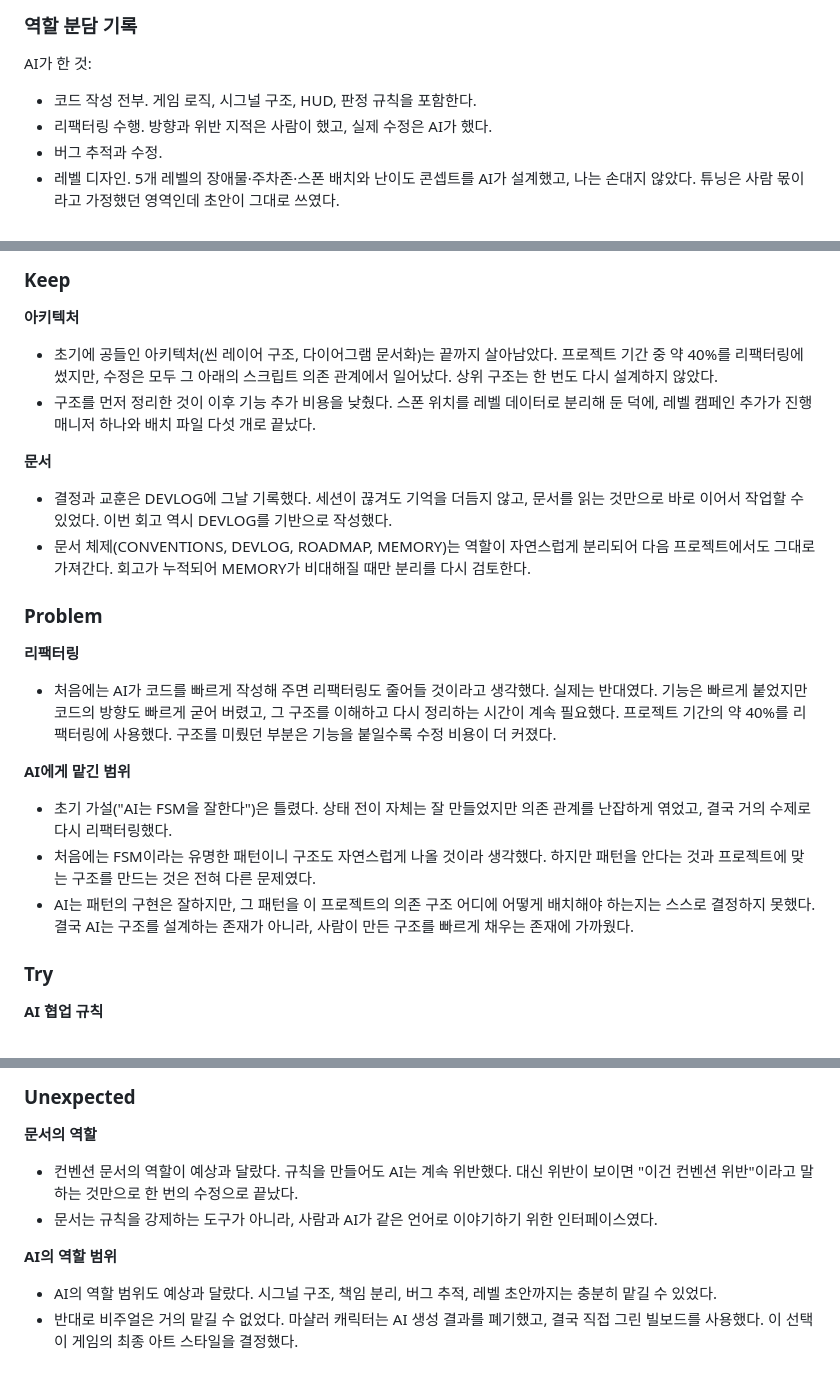
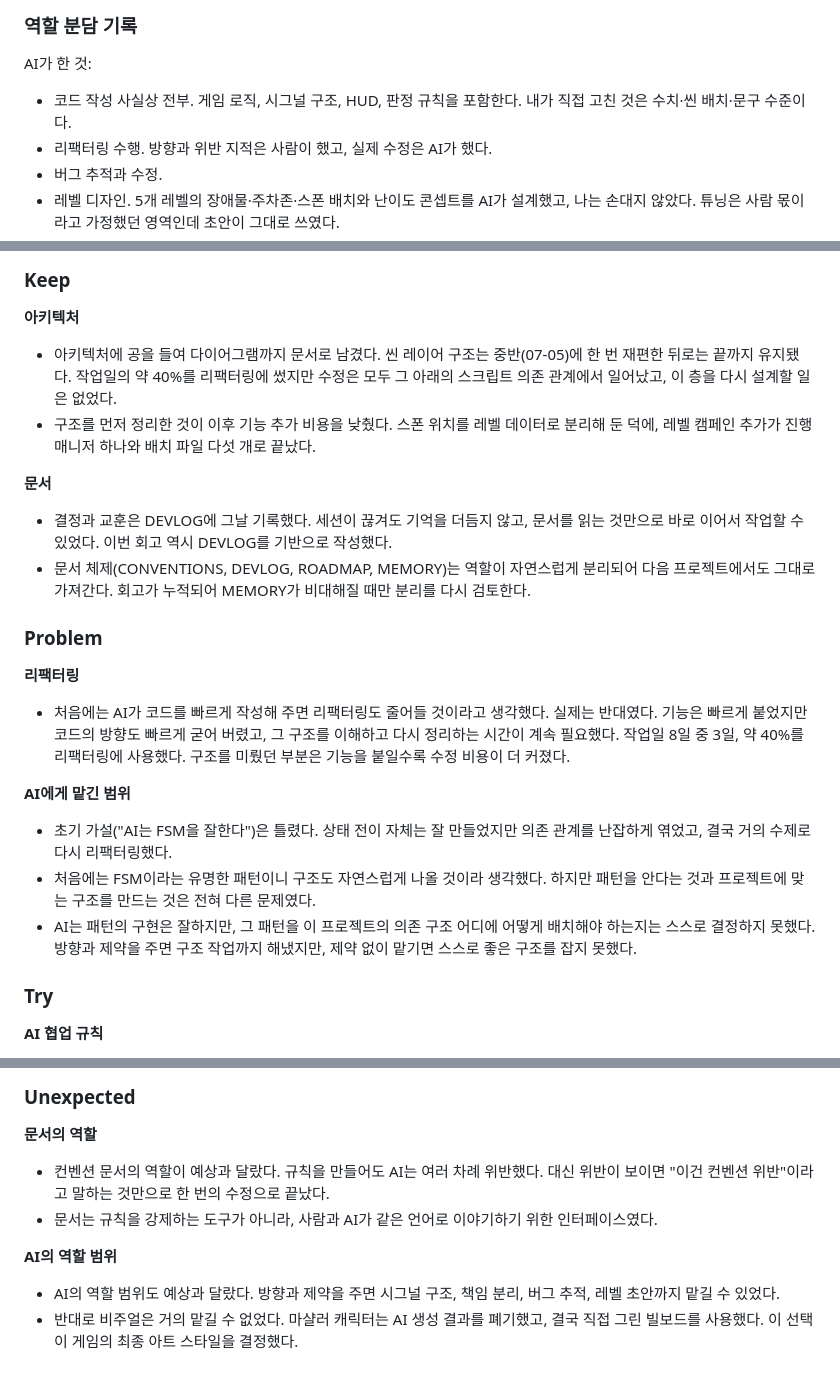
Before and after one commit to Leusin/project-godot-airport-marshaling-game, a Markdown page: docs/MEMORY.md, 3 parts joined by grey strips. GitHub-like rendering.

Commit message:
docs: 회고 근거 검증 반영 — 40% 기준 명시, 아키텍처 재편 시점 정정, 과장 완화
Co-Authored-By: Claude Opus 4.8 <noreply@anthropic.com>

```diff
--- a/docs/MEMORY.md
+++ b/docs/MEMORY.md
@@ -43,7 +43,7 @@
 
 AI가 한 것:
 
-- 코드 작성 전부. 게임 로직, 시그널 구조, HUD, 판정 규칙을 포함한다.
+- 코드 작성 사실상 전부. 게임 로직, 시그널 구조, HUD, 판정 규칙을 포함한다. 내가 직접 고친 것은 수치·씬 배치·문구 수준이다.
 - 리팩터링 수행. 방향과 위반 지적은 사람이 했고, 실제 수정은 AI가 했다.
 - 버그 추적과 수정.
 - 레벨 디자인. 5개 레벨의 장애물·주차존·스폰 배치와 난이도 콘셉트를 AI가 설계했고, 나는 손대지 않았다. 튜닝은 사람 몫이라고 가정했던 영역인데 초안이 그대로 쓰였다.
@@ -66,7 +66,7 @@ AI가 한 것:
 
 **아키텍처**
 
-- 초기에 공들인 아키텍처(씬 레이어 구조, 다이어그램 문서화)는 끝까지 살아남았다. 프로젝트 기간 중 약 40%를 리팩터링에 썼지만, 수정은 모두 그 아래의 스크립트 의존 관계에서 일어났다. 상위 구조는 한 번도 다시 설계하지 않았다.
+- 아키텍처에 공을 들여 다이어그램까지 문서로 남겼다. 씬 레이어 구조는 중반(07-05)에 한 번 재편한 뒤로는 끝까지 유지됐다. 작업일의 약 40%를 리팩터링에 썼지만 수정은 모두 그 아래의 스크립트 의존 관계에서 일어났고, 이 층을 다시 설계할 일은 없었다.
 - 구조를 먼저 정리한 것이 이후 기능 추가 비용을 낮췄다. 스폰 위치를 레벨 데이터로 분리해 둔 덕에, 레벨 캠페인 추가가 진행 매니저 하나와 배치 파일 다섯 개로 끝났다.
 
 **문서**
@@ -78,13 +78,13 @@ AI가 한 것:
 
 **리팩터링**
 
-- 처음에는 AI가 코드를 빠르게 작성해 주면 리팩터링도 줄어들 것이라고 생각했다. 실제는 반대였다. 기능은 빠르게 붙었지만 코드의 방향도 빠르게 굳어 버렸고, 그 구조를 이해하고 다시 정리하는 시간이 계속 필요했다. 프로젝트 기간의 약 40%를 리팩터링에 사용했다. 구조를 미뤘던 부분은 기능을 붙일수록 수정 비용이 더 커졌다.
+- 처음에는 AI가 코드를 빠르게 작성해 주면 리팩터링도 줄어들 것이라고 생각했다. 실제는 반대였다. 기능은 빠르게 붙었지만 코드의 방향도 빠르게 굳어 버렸고, 그 구조를 이해하고 다시 정리하는 시간이 계속 필요했다. 작업일 8일 중 3일, 약 40%를 리팩터링에 사용했다. 구조를 미뤘던 부분은 기능을 붙일수록 수정 비용이 더 커졌다.
 
 **AI에게 맡긴 범위**
 
 - 초기 가설("AI는 FSM을 잘한다")은 틀렸다. 상태 전이 자체는 잘 만들었지만 의존 관계를 난잡하게 엮었고, 결국 거의 수제로 다시 리팩터링했다.
 - 처음에는 FSM이라는 유명한 패턴이니 구조도 자연스럽게 나올 것이라 생각했다. 하지만 패턴을 안다는 것과 프로젝트에 맞는 구조를 만드는 것은 전혀 다른 문제였다.
-- AI는 패턴의 구현은 잘하지만, 그 패턴을 이 프로젝트의 의존 구조 어디에 어떻게 배치해야 하는지는 스스로 결정하지 못했다. 결국 AI는 구조를 설계하는 존재가 아니라, 사람이 만든 구조를 빠르게 채우는 존재에 가까웠다.
+- AI는 패턴의 구현은 잘하지만, 그 패턴을 이 프로젝트의 의존 구조 어디에 어떻게 배치해야 하는지는 스스로 결정하지 못했다. 방향과 제약을 주면 구조 작업까지 해냈지만, 제약 없이 맡기면 스스로 좋은 구조를 잡지 못했다.
 
 ### Try
 
@@ -107,10 +107,10 @@ AI가 한 것:
 
 **문서의 역할**
 
-- 컨벤션 문서의 역할이 예상과 달랐다. 규칙을 만들어도 AI는 계속 위반했다. 대신 위반이 보이면 "이건 컨벤션 위반"이라고 말하는 것만으로 한 번의 수정으로 끝났다.
+- 컨벤션 문서의 역할이 예상과 달랐다. 규칙을 만들어도 AI는 여러 차례 위반했다. 대신 위반이 보이면 "이건 컨벤션 위반"이라고 말하는 것만으로 한 번의 수정으로 끝났다.
 - 문서는 규칙을 강제하는 도구가 아니라, 사람과 AI가 같은 언어로 이야기하기 위한 인터페이스였다.
 
 **AI의 역할 범위**
 
-- AI의 역할 범위도 예상과 달랐다. 시그널 구조, 책임 분리, 버그 추적, 레벨 초안까지는 충분히 맡길 수 있었다.
+- AI의 역할 범위도 예상과 달랐다. 방향과 제약을 주면 시그널 구조, 책임 분리, 버그 추적, 레벨 초안까지 맡길 수 있었다.
 - 반대로 비주얼은 거의 맡길 수 없었다. 마샬러 캐릭터는 AI 생성 결과를 폐기했고, 결국 직접 그린 빌보드를 사용했다. 이 선택이 게임의 최종 아트 스타일을 결정했다.
```
